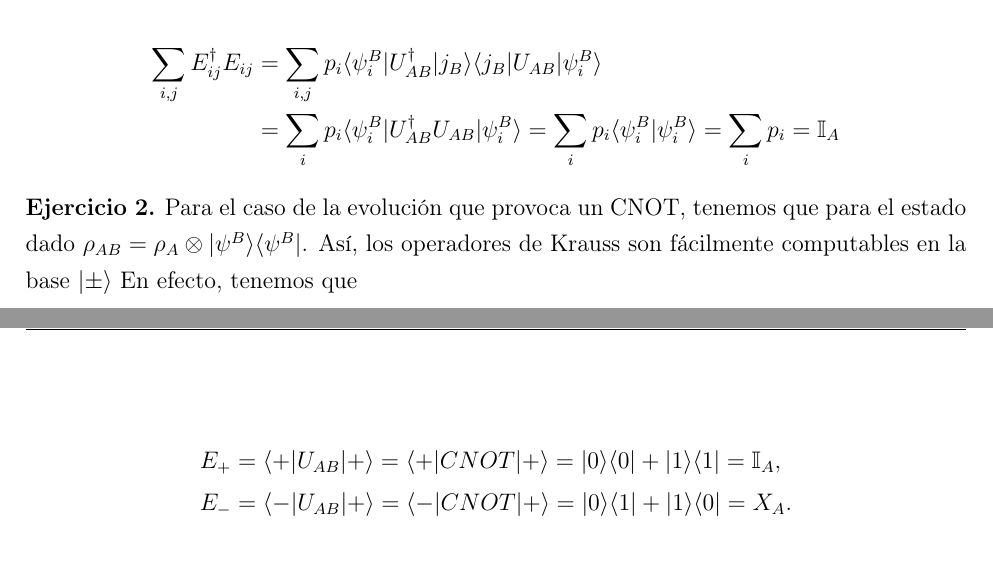
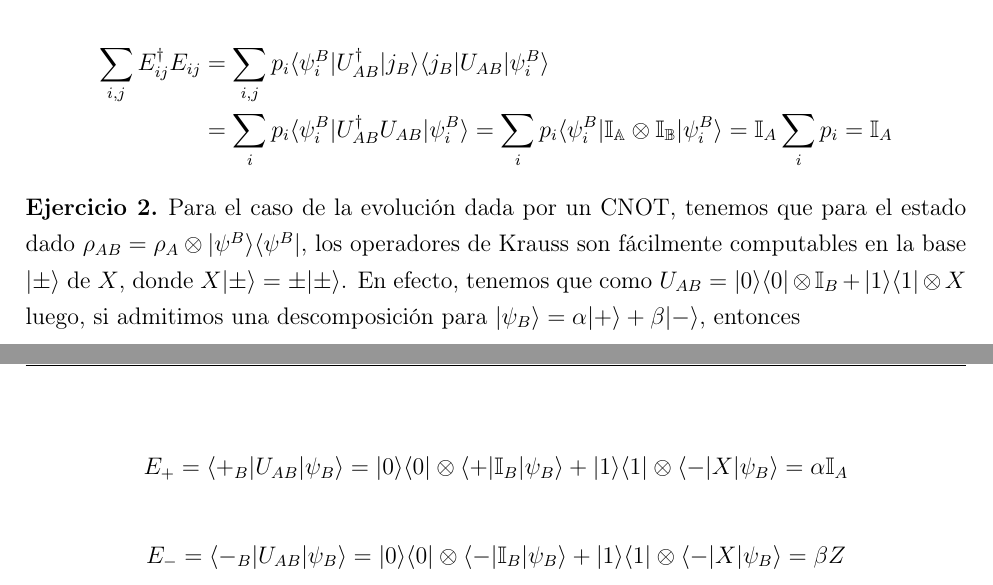
Before and after one commit to MiltonPC-Fisica/Seminario-de-Mec-nica-Cu-ntica---Pr-ctica-4, a LaTeX document (main.tex): two parts of pages 1 and 2 of 2, joined at a grey line, cut so that both start at the same text, the shorter picture padded with empty space. Compiled offline with pdfLaTeX.

Commit message:
feat(main.tex): Continuacion del ejercicio 2

```diff
--- a/main.tex
+++ b/main.tex
@@ -78,7 +78,7 @@ Definimos los operadores de Kraus como $E_{ij} = \sqrt{p_i} \langle j_B|U_{AB}|\
 
 \begin{align*}
     \sum_{i,j} E_{ij}^{\dagger}E_{ij} &= \sum_{i,j} p_i \langle\psi^B_i|U_{AB}^{\dagger}|j_B\rangle \langle j_B|U_{AB}|\psi^B_i\rangle \\
-    &= \sum_i p_i \langle\psi^B_i|U_{AB}^{\dagger}U_{AB}|\psi^B_i\rangle = \sum_i p_i \langle\psi^B_i|\psi^B_i\rangle = \sum_i p_i = \mathbb{I}_A
+    &= \sum_i p_i \langle\psi^B_i|U_{AB}^{\dagger}U_{AB}|\psi^B_i\rangle = \sum_i p_i \langle\psi^B_i|\mathbb{I_A}\otimes \mathbb{I_B}|\psi^B_i\rangle = \mathbb{I}_A \sum_i p_i = \mathbb{I}_A
 \end{align*}
 
 \end{exercise}
@@ -86,19 +86,13 @@ Definimos los operadores de Kraus como $E_{ij} = \sqrt{p_i} \langle j_B|U_{AB}|\
 
 
 \begin{exercise}
-        Para el caso de la evolución que provoca un CNOT, tenemos que para el estado dado $\rho_{AB}=\rho_A \otimes|\psi^B\rangle\langle\psi^B|$. Así, los operadores de Krauss son fácilmente computables en la base $|\pm\rangle$
-En efecto, tenemos que
+        Para el caso de la evolución dada por un CNOT, tenemos que para el estado dado $\rho_{AB}=\rho_A \otimes|\psi^B\rangle\langle\psi^B|$, los operadores de Krauss son fácilmente computables en la base $|\pm\rangle$ de $X$, donde $X|\pm\rangle=\pm |\pm \rangle$.
+En efecto, tenemos que como $U_{AB}=|0\rangle\langle 0|\otimes \mathbb{I}_B + |1\rangle\langle 1|\otimes X$ luego, si admitimos una descomposición para $|\psi_B\rangle = \alpha |+\rangle + \beta |-\rangle$, entonces
 
-\begin{align*}
-     E_{+} &= \langle +|U_{AB}|+\rangle
-            = \langle +|CNOT|+\rangle
-            = |0\rangle\langle 0| + |1\rangle\langle 1|
-            = \mathbb{I}_A, \\
-     E_{-} &= \langle -|U_{AB}|+\rangle
-            = \langle -|CNOT|+\rangle
-            = |0\rangle\langle 1| + |1\rangle\langle 0|
-            = X_A.
-\end{align*}
+$$E_+= \langle+_B|U_{AB}|\psi_B\rangle = |0\rangle\langle 0|\otimes \langle+|\mathbb{I}_B|\psi_B\rangle + |1\rangle\langle 1| \otimes \langle-|X|\psi_B\rangle = \alpha \mathbb{I}_A $$
+
+$$E_-= \langle-_B|U_{AB}|\psi_B\rangle = |0\rangle\langle 0|\otimes \langle-|\mathbb{I}_B|\psi_B\rangle + |1\rangle\langle 1| \otimes \langle-|X|\psi_B\rangle = \beta Z $$
+
 
 \end{exercise}
 
```
Also changed, not shown: main.pdf, 3 other files.
